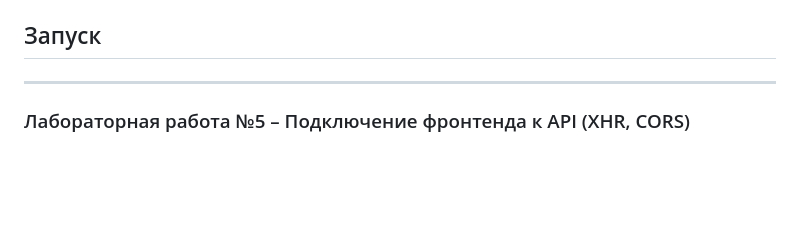
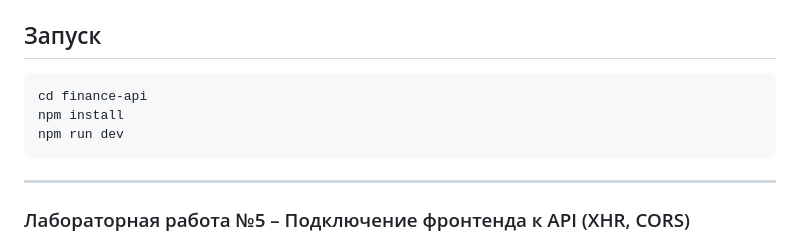
Before and after one commit to DmitryGoose/sem-4-labs, a Markdown page: README.md, the part around the change. Rendered like a GitHub page; blank space fills up the shorter version.

````diff
--- a/README.md
+++ b/README.md
@@ -34,7 +34,11 @@
 - `DELETE /stocks/1` – удаление
 
 ## Запуск
-
+```bash
+cd finance-api
+npm install
+npm run dev
+```
 
 
 
````
